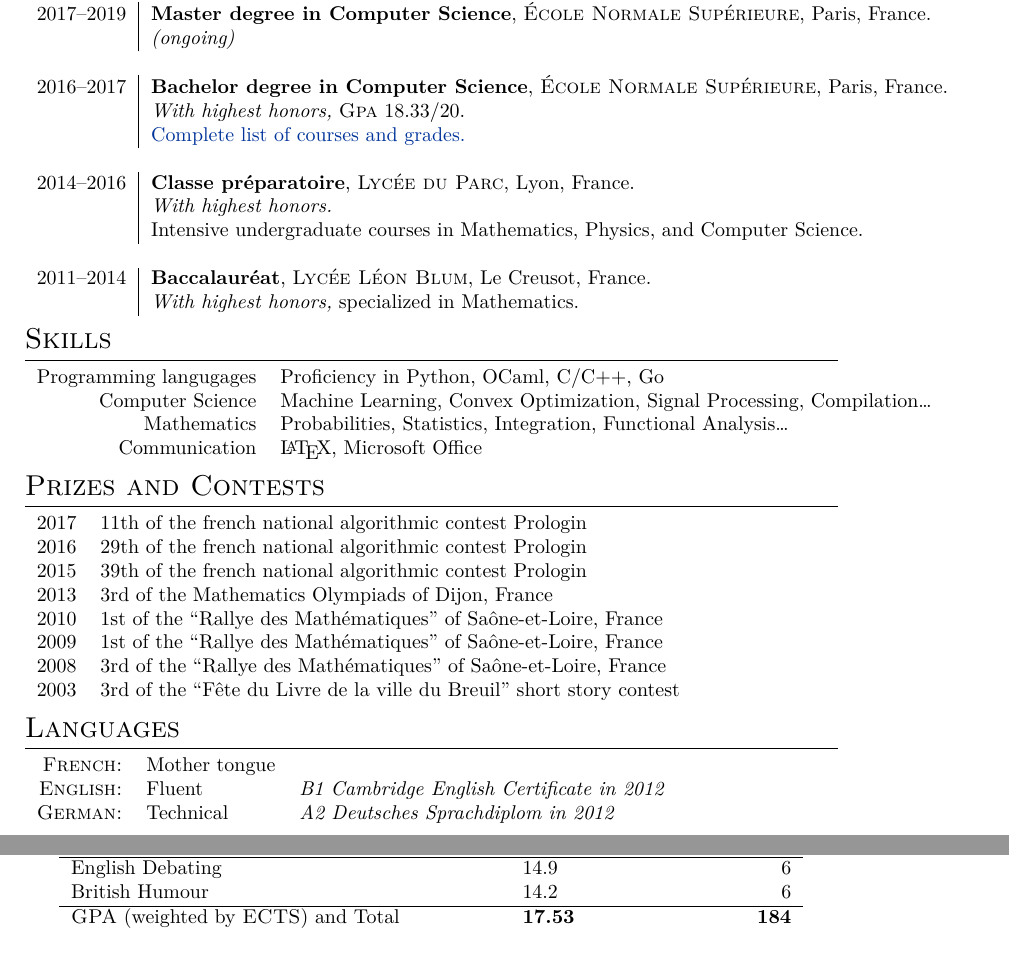
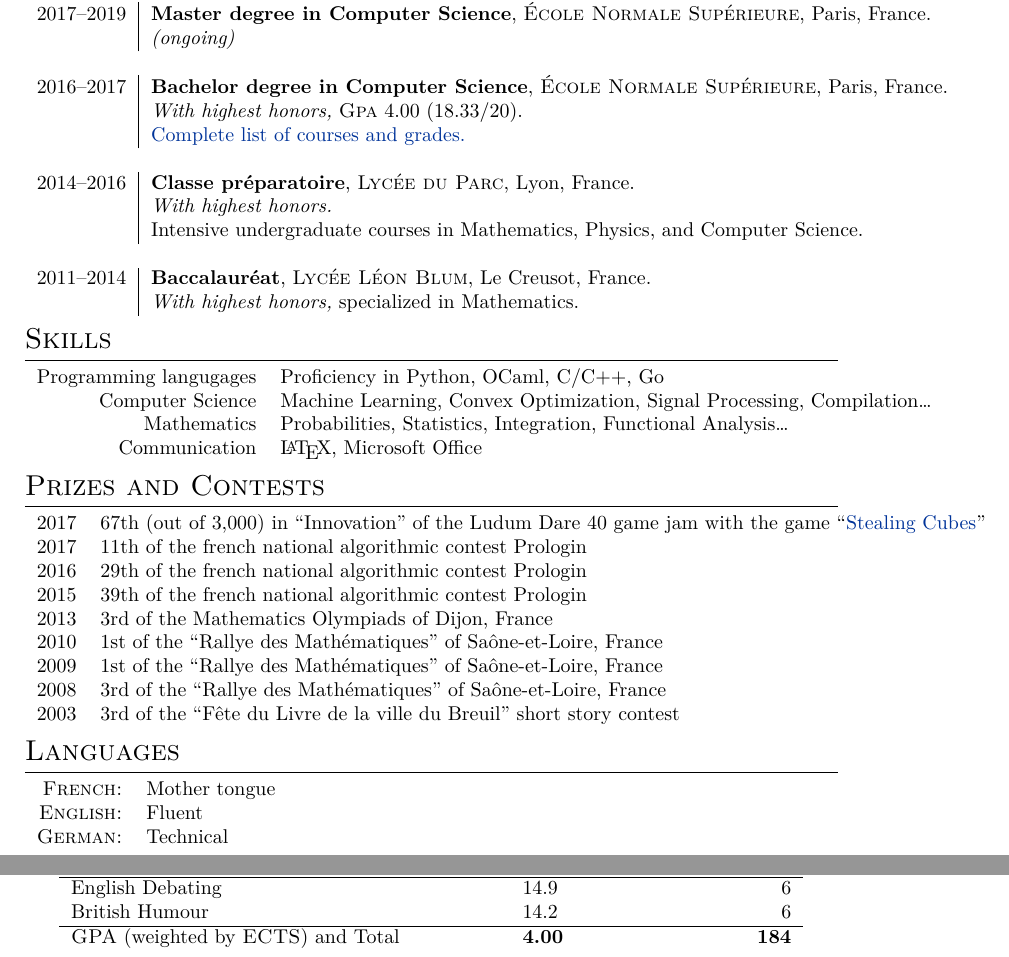
Before and after one commit to SitongLi/Resume, a LaTeX CV (resume.tex): two parts of pages 1 and 2 of 2, joined at a grey line, cut so that both start at the same text. Compiled offline with XeLaTeX.

Commit message:
Added LD entry, updated GPA and removed old language certifications.

```diff
--- a/resume.tex
+++ b/resume.tex
@@ -103,7 +103,7 @@
 \multicolumn{2}{c}{} \\
 
   2016--2017 & \textbf{Bachelor degree in Computer Science}, \textsc{\'Ecole Normale Supérieure}, Paris, France.\\
-             & \emph{With highest honors,} \textsc{Gpa} 18.33/20. \\
+             & \emph{With highest honors,} \textsc{Gpa} 4.00 (18.33/20). \\
              & \hyperlink{notes}{Complete list of courses and grades.} \\
 \multicolumn{2}{c}{} \\
 
@@ -162,6 +162,7 @@
 \section{Prizes and Contests}
 
 \begin{tabular}{rl}
+  2017 & \nth{67} (out of 3,000) in ``Innovation'' of the Ludum Dare 40 game jam with the game ``\href{https://ldjam.com/events/ludum-dare/40/stealing-cubes}{Stealing Cubes}'' \\
   2017 & \nth{11} of the french national algorithmic contest Prologin \\
   2016 & \nth{29} of the french national algorithmic contest Prologin \\
   2015 & \nth{39} of the french national algorithmic contest Prologin \\
@@ -181,9 +182,9 @@
 \begin{tabularx}{\textwidth}{rlX}
 \textsc{French:} & Mother tongue &\\
 
-\textsc{English:} & Fluent & \emph{B1 Cambridge English Certificate in 2012}\\
+\textsc{English:} & Fluent \\ %& \emph{B1 Cambridge English Certificate in 2012}\\
 
-\textsc{German:} & Technical & \emph{A2 Deutsches Sprachdiplom in 2012}\\
+\textsc{German:} & Technical \\ %& \emph{A2 Deutsches Sprachdiplom in 2012}\\
 \end{tabularx}
 
 %----------------------------------------------------------------------------------------
@@ -239,7 +240,7 @@
   English Debating & 14.9 & 6 \\
   British Humour & 14.2 & 6 \\
   \hline
-  \textsc{GPA} (weighted by \textsc{ECTS}) and Total & \textbf{17.53} & \textbf{184}
+  \textsc{GPA} (weighted by \textsc{ECTS}) and Total & \textbf{4.00} & \textbf{184}
 \end{tabular}
 \end{center}
 
```
